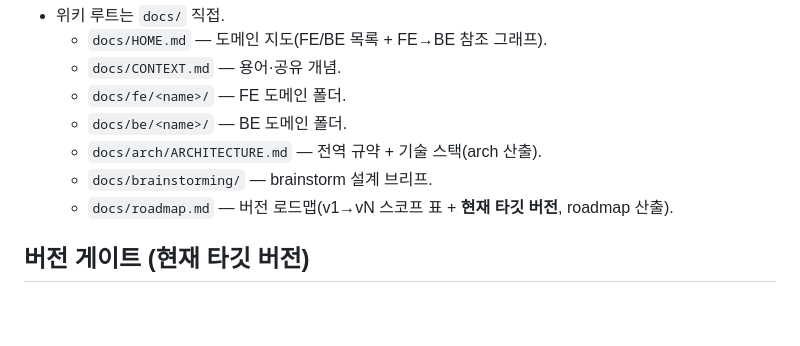
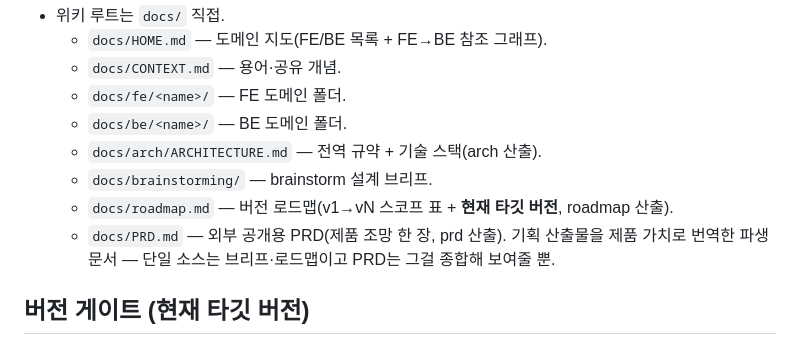
Before and after one commit to sangwook88/Project_DDD, a Markdown page: docs/conventions.md, the part around the change. Rendered like a GitHub page; blank space fills up the shorter version.

```diff
--- a/docs/conventions.md
+++ b/docs/conventions.md
@@ -25,6 +25,7 @@ FE/BE 2분할 DDD 프레임워크의 공통 규약. 스킬·에이전트가 이
   - `docs/arch/ARCHITECTURE.md` — 전역 규약 + 기술 스택(arch 산출).
   - `docs/brainstorming/` — brainstorm 설계 브리프.
   - `docs/roadmap.md` — 버전 로드맵(v1→vN 스코프 표 + **현재 타깃 버전**, roadmap 산출).
+  - `docs/PRD.md` — 외부 공개용 PRD(제품 조망 한 장, prd 산출). 기획 산출물을 제품 가치로 번역한 파생 문서 — 단일 소스는 브리프·로드맵이고 PRD는 그걸 종합해 보여줄 뿐.
 
 ## 버전 게이트 (현재 타깃 버전)
 - `roadmap`이 핵심 기능 목록을 버전(v1→vN, 가변 N)으로 자르고 `docs/roadmap.md`에 **현재 타깃 버전**을 표시한다(MVP=v1). 버전 경계·우선순위는 AI가 짓지 않고 사람이 확정한다.
```
Also changed, not shown: README.md (+3 -3 lines), skills/prd/SKILL.md (added, +79 -0 lines).
